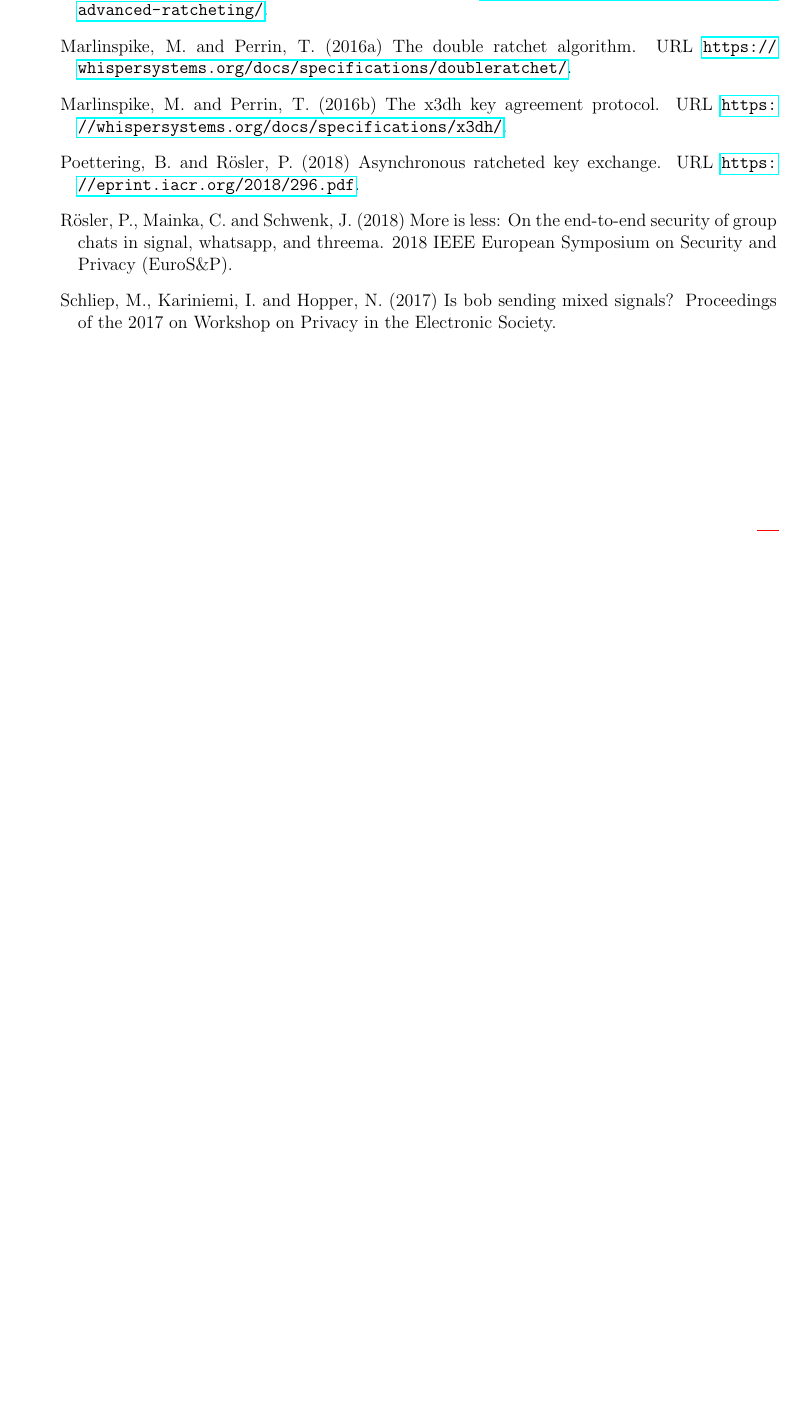
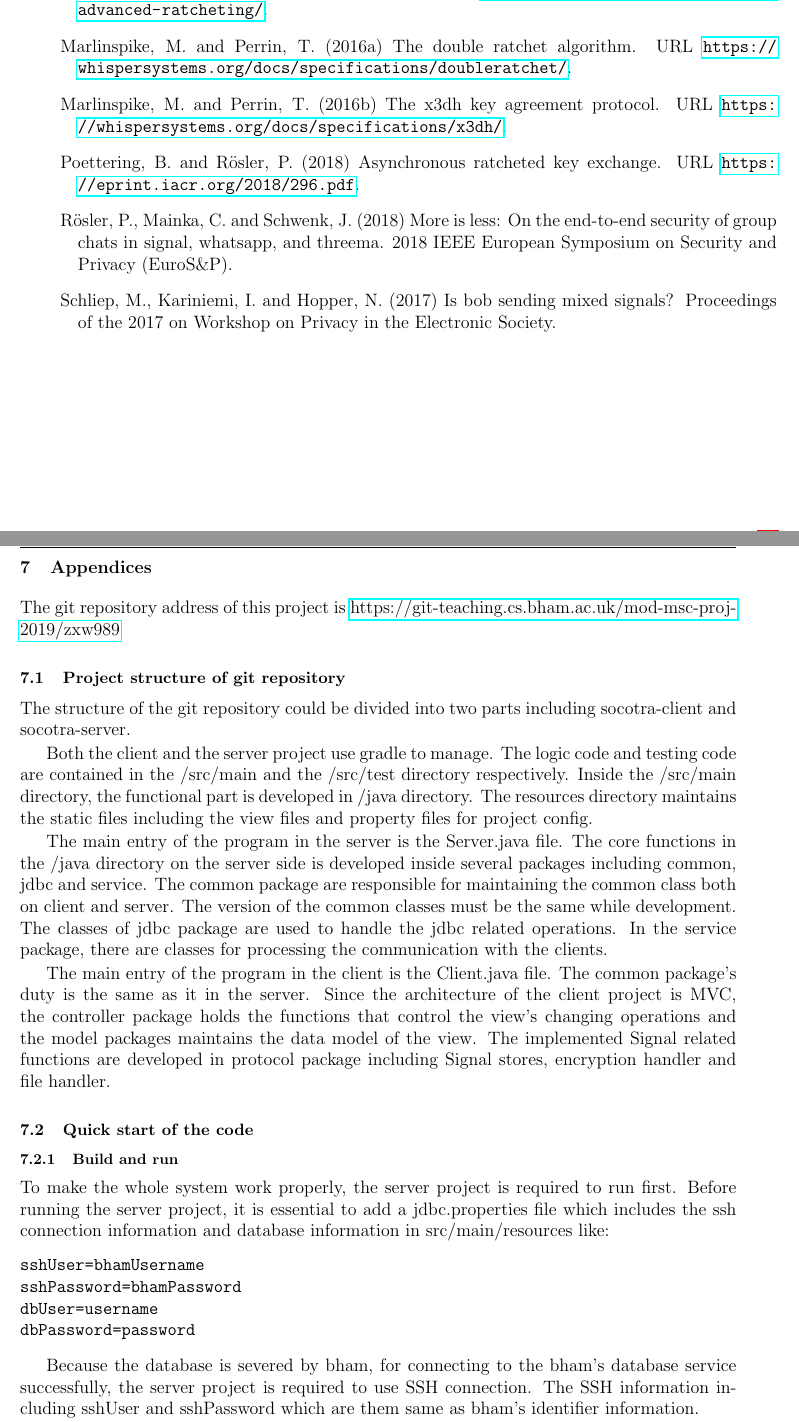
Before and after one commit to wzy151531/Dissertation, a LaTeX document (master/master.tex, which reads Appendices/appendices.tex): part of page 37 of 37 before the commit and two parts of pages 37 and 38 of 39 after it, the two joined at a grey line, cut so that both start at the same text, the shorter picture padded with empty space. Compiled offline with pdfLaTeX.

Commit message:
complete appendices

```diff
--- /dev/null
+++ b/Appendices/appendices.tex
@@ -0,0 +1,23 @@
+\section{Appendices}
+The git repository address of this project is \href{https://git-teaching.cs.bham.ac.uk/mod-msc-proj-2019/zxw989}{https://git-teaching.cs.bham.ac.uk/mod-msc-proj-2019/zxw989}
+\subsection{Project structure of git repository}
+The structure of the git repository could be divided into two parts including socotra-client and socotra-server.
+
+Both the client and the server project use gradle to manage. The logic code and testing code are contained in the /src/main and the /src/test directory respectively. Inside the /src/main directory, the functional part is developed in /java directory. The resources directory maintains the static files including the view files and property files for project config.
+
+The main entry of the program in the server is the Server.java file. The core functions in the /java directory on the server side is developed inside several packages including common, jdbc and service. The common package are responsible for maintaining the common class both on client and server. The version of the common classes must be the same while development. The classes of jdbc package are used to handle the jdbc related operations. In the service package, there are classes for processing the communication with the clients.
+
+The main entry of the program in the client is the Client.java file. The common package's duty is the same as it in the server. Since the architecture of the client project is MVC, the controller package holds the functions that control the view's changing operations and the model packages maintains the data model of the view. The implemented Signal related functions are developed in protocol package including Signal stores, encryption handler and file handler.
+
+\subsection{Quick start of the code}
+\subsubsection{Build and run}
+To make the whole system work properly, the server project is required to run first. Before running the server project, it is essential to add a jdbc.properties file which includes the ssh connection information and database information in src/main/resources like:
+
+\begin{lstlisting}
+sshUser=bhamUsername
+sshPassword=bhamPassword
+dbUser=username
+dbPassword=password
+\end{lstlisting}
+
+Because the database is severed by bham, for connecting to the bham's database service successfully, the server project is required to use SSH connection. The SSH information including sshUser and sshPassword which are them same as bham's identifier information.
@@ -0,0 +45 @@
+\begin{lstlisting}
--- a/master/master.tex
+++ b/master/master.tex
@@ -11,6 +11,7 @@
 \newcommand{\bhamyear}{2020}
 
 \usepackage{enumerate}
+\usepackage{listings}
 \usepackage[hyphens]{url}
 \usepackage[breaklinks]{hyperref}
 \usepackage{fancyhdr}
```
Also changed, not shown: abbreviations/abbreviations.tex (+1 -0 lines), master/master.pdf, Appendices/appendices.tex (42 more changed lines), master/master.tex (2 more changed lines).
